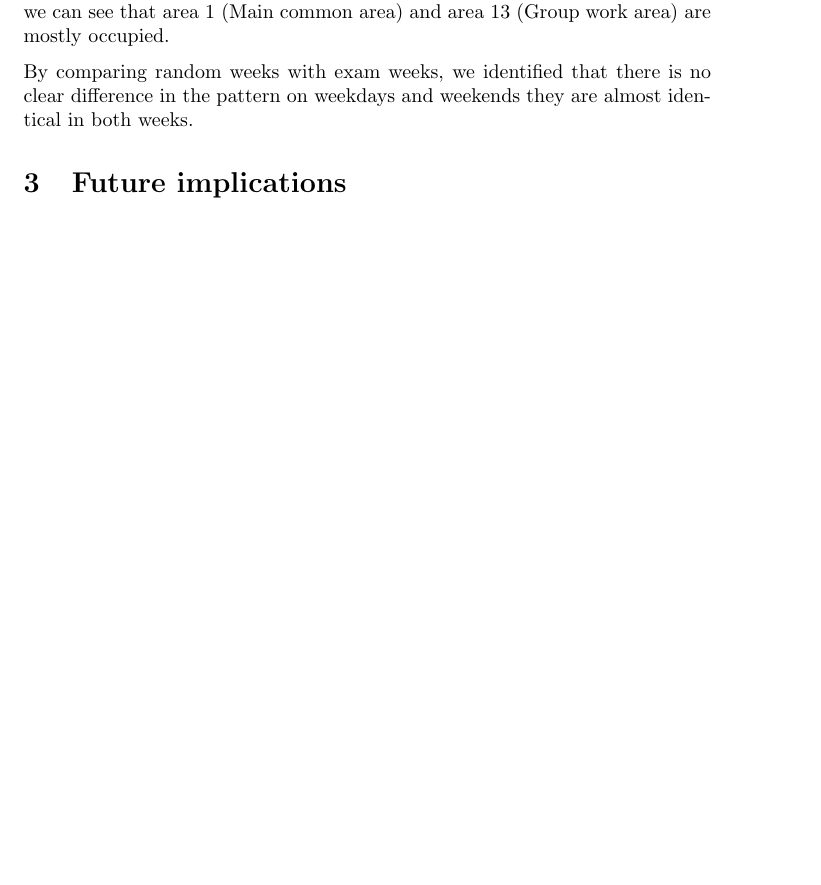
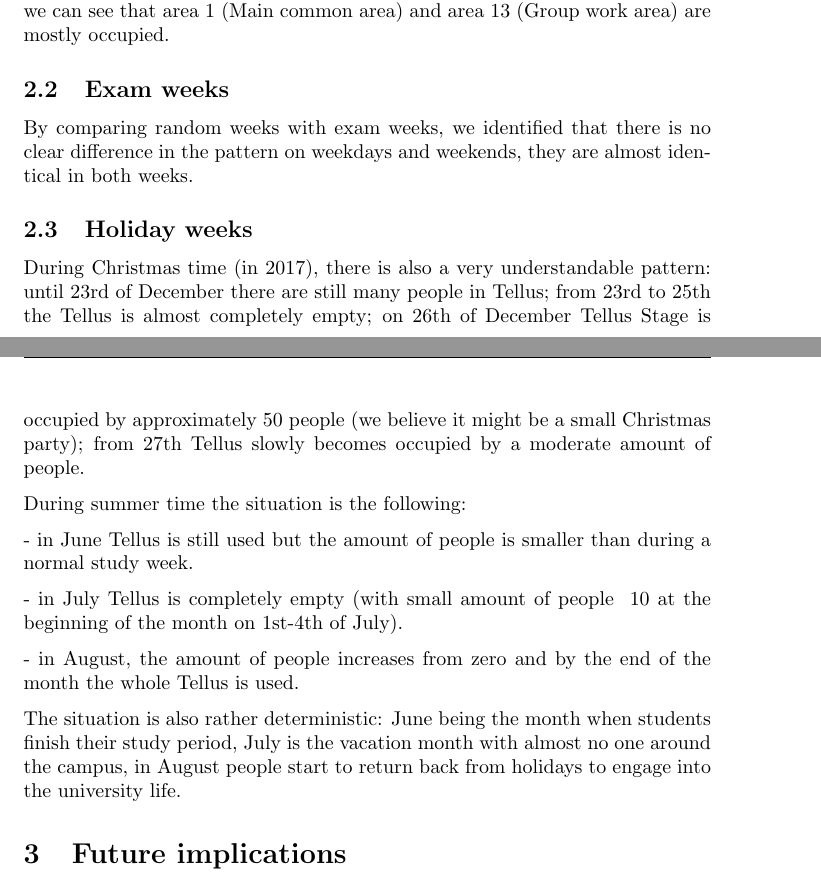
Before and after one commit to agcse/iot, a LaTeX document (ex2/iot_data_analytics.tex): part of page 4 of 5 before the commit and two parts of pages 4 and 5 of 5 after it, the two joined at a grey line, cut so that both start at the same text, the shorter picture padded with empty space. Compiled offline with pdfLaTeX.

Commit message:
Add more seasonal variations. Style the section

```diff
--- a/ex2/iot_data_analytics.tex
+++ b/ex2/iot_data_analytics.tex
@@ -129,9 +132,31 @@ found out that on some specific Sundays due to some event or meeting in Tellus s
 meeting rooms the numbers can vary but the overall pattern is the same. From the visualization, we
 can see that area 1 (Main common area) and area 13 (Group work area) are mostly occupied.
 
+\subsection{Exam weeks}
+
 By comparing random weeks with exam weeks, we identified that there is no clear difference in the
-pattern on  weekdays and weekends they are almost identical in both weeks.
+pattern on  weekdays and weekends, they are almost identical in both weeks.
 
+\subsection{Holiday weeks}
+
+During Christmas time (in 2017), there is also a very understandable pattern: until 23rd of December
+there are still many people in Tellus; from 23rd to 25th the Tellus is almost completely empty; on
+26th of December Tellus Stage is occupied by approximately 50 people (we believe it might be a small
+Christmas party); from 27th Tellus slowly becomes occupied by a moderate amount of people.
+
+During summer time the situation is the following:
+
+- in June Tellus is still used but the amount of people is smaller than during a normal study week.
+
+- in July Tellus is completely empty (with small amount of people ~10 at the beginning of the month
+on 1st-4th of July).
+
+- in August, the amount of people increases from zero and by the end of the month the whole Tellus
+is used.
+
+The situation is also rather deterministic: June being the month when students finish their study
+period, July is the vacation month with almost no one around the campus, in August people start to
+return back from holidays to engage into the university life.
 
 \section{Future implications}
 
```
Also changed, not shown: ex2/iot_data_analytics.tex (3 more changed lines).
